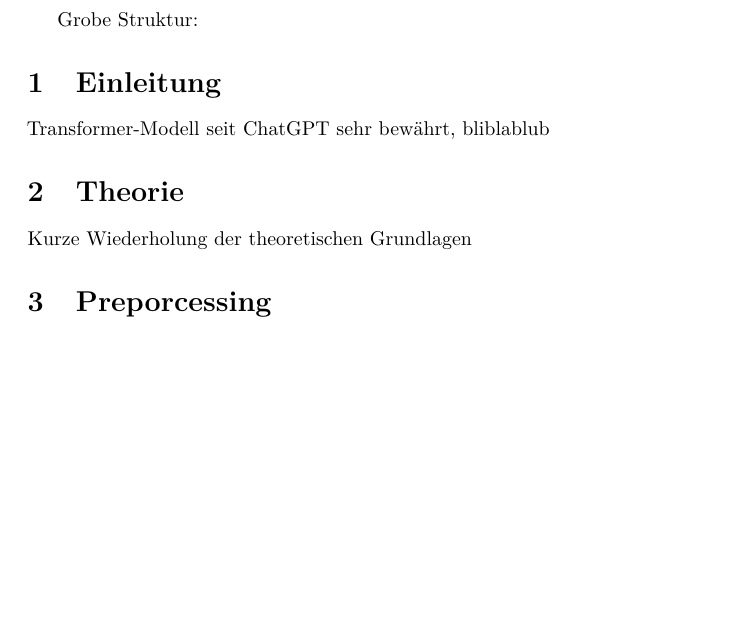
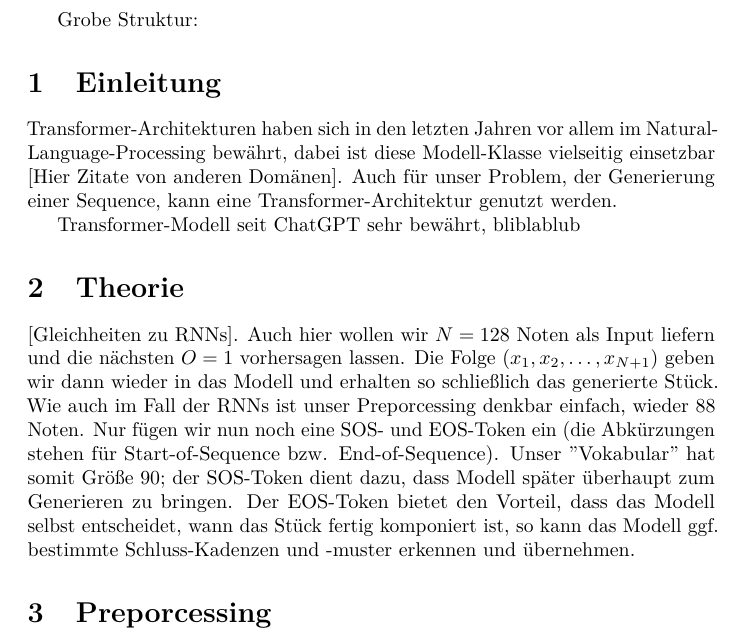
Before and after one commit to kristiankelly/Maschine_Learning, a LaTeX document (Ferdi/Ferdi.tex): part of the page, cut so that both start at the same text, the shorter picture padded with empty space. The pictures show the PDF file Ferdi/Ferdi.pdf that the author committed with the source.

Commit message:
Gar nicht so schlechtes Modell

```diff
--- a/Ferdi/Ferdi.tex
+++ b/Ferdi/Ferdi.tex
@@ -7,10 +7,24 @@ Lorem ipsum \\
 
 Grobe Struktur:
 \section{Einleitung}
+Transformer-Architekturen haben sich in den letzten Jahren vor allem im Natural-Language-Processing
+bewährt, dabei ist diese Modell-Klasse vielseitig einsetzbar [Hier Zitate von anderen Domänen].
+Auch für unser Problem, der Generierung einer Sequence, kann eine Transformer-Architektur genutzt
+werden.
+
+
 Transformer-Modell seit ChatGPT sehr bewährt, bliblablub
 
 \section{Theorie}
-Kurze Wiederholung der theoretischen Grundlagen
+[Gleichheiten zu RNNs]. Auch hier wollen wir $N=128$ Noten als Input liefern und die nächsten
+$O=1$ vorhersagen lassen. Die Folge $(x_{1}, x_{2},\dots, x_{N+1})$ geben wir dann wieder in das
+Modell und erhalten so schließlich das generierte Stück.
+Wie auch im Fall der RNNs ist unser Preporcessing denkbar einfach, wieder 88 Noten. Nur fügen wir nun
+noch eine SOS- und EOS-Token ein (die Abkürzungen stehen für Start-of-Sequence bzw. End-of-Sequence).
+Unser "Vokabular" hat somit Größe 90; der SOS-Token dient dazu, dass Modell später überhaupt zum
+Generieren zu bringen. Der EOS-Token bietet den Vorteil, dass das Modell selbst entscheidet, wann
+das Stück fertig komponiert ist, so kann das Modell ggf. bestimmte Schluss-Kadenzen und -muster
+erkennen und übernehmen.
 
 \section{Preporcessing}
 Genau gleich wie bei KK
```
Also changed, not shown: Ferdi/Ferdi.pdf, Ferdi/Ferdi.tex (23 more changed lines), 4 other files.
